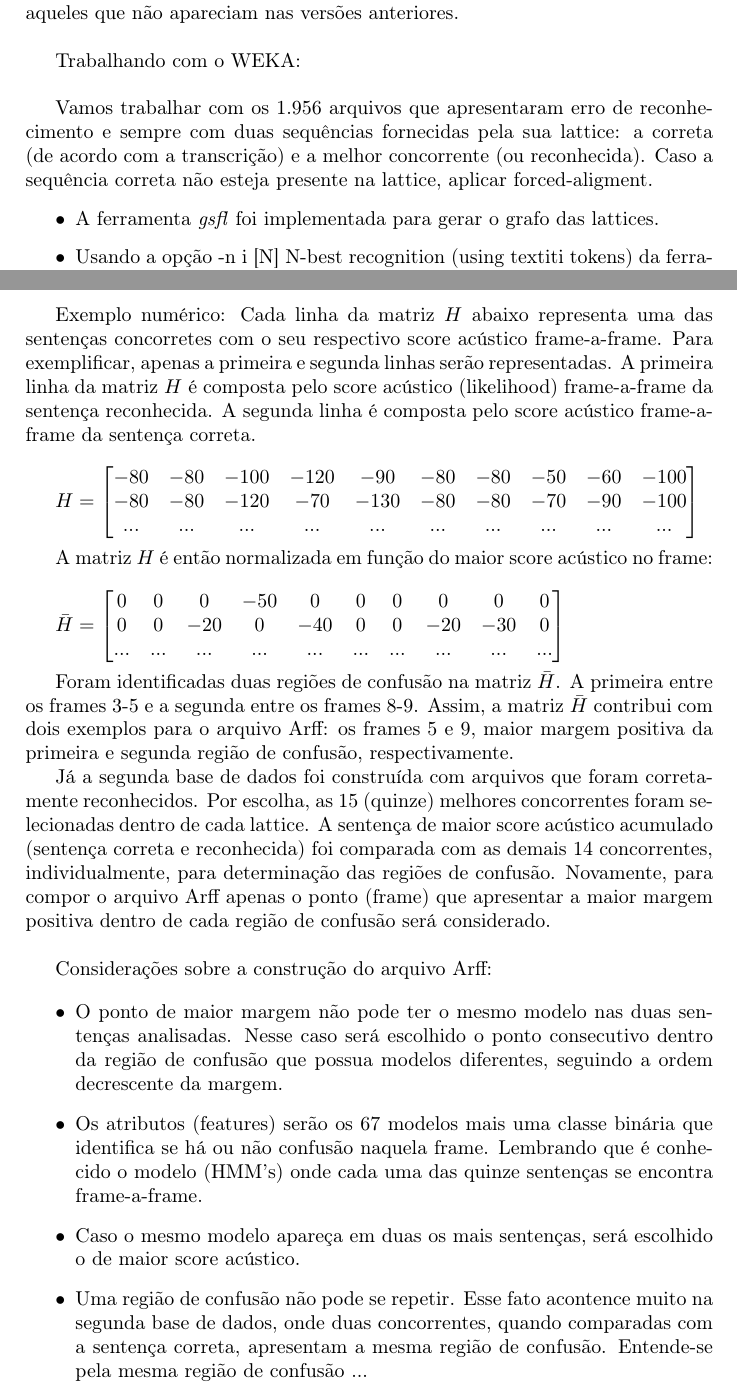
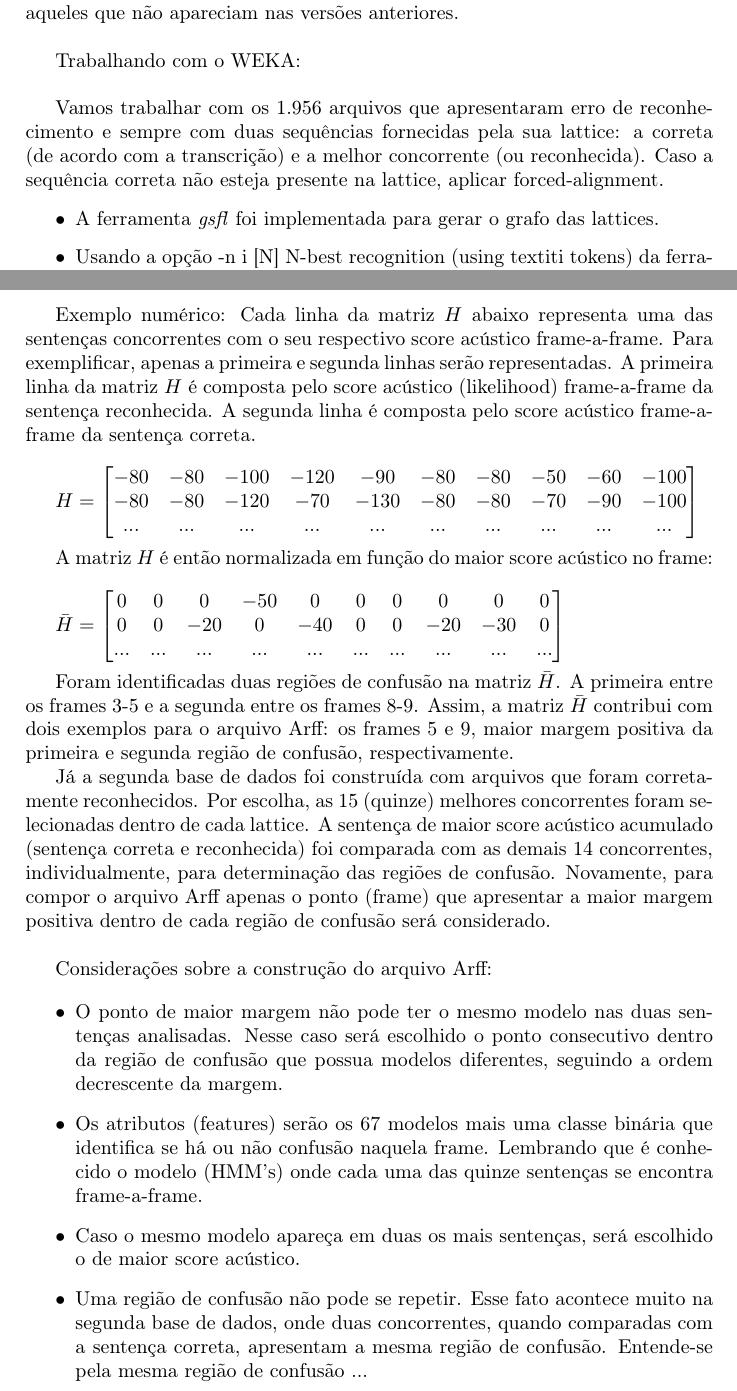
Before and after one commit to pedosb/gsflpy, a LaTeX document (proposta.tex): two parts of pages 2 and 3 of 3, joined at a grey line, cut so that both start at the same text. Compiled offline with pdfLaTeX; the source files are stored in an older character set and shown here as Unicode.

Commit message:
git-svn-id: https://www.laps.ufpa.br/svn/Speech/lattice@407 8d5e1b68-b3dc-4992-894d-31ce13f394a2

```diff
--- a/proposta.tex
+++ b/proposta.tex
@@ -86,9 +86,11 @@ aqueles que não apareciam nas versões anteriores.\\
 
 Trabalhando com o WEKA:\\
 
-Vamos trabalhar com os 1.956 arquivos que apresentaram erro de reconhecimento e sempre com duas sequências
-fornecidas pela sua lattice: a correta (de acordo com a transcrição) e a melhor concorrente (ou reconhecida).
-Caso a sequência correta não esteja presente na lattice, aplicar forced-aligment.
+Vamos trabalhar com os 1.956 arquivos que apresentaram erro de
+reconhecimento e sempre com duas sequências fornecidas pela sua
+lattice: a correta (de acordo com a transcrição) e a melhor
+concorrente (ou reconhecida). Caso a sequência correta não esteja
+presente na lattice, aplicar forced-alignment.
 
 \begin{itemize}
 
@@ -118,9 +120,11 @@ e a que deveria ter sido reconhecida (sentença correta).
 A intenção é buscar regiões de confusão, ou seja, intervalos de tempo onde as duas sentenças divergem com relação ao score acústico.
 Para compor o arquivo Arff apenas o ponto (frame) que apresentar a maior margem positiva dentro de cada região de confusão será considerado.
 
-Exemplo numérico: Cada linha da matriz $H$ abaixo representa uma das sentenças concorretes com o seu respectivo score acústico frame-a-frame.
-Para exemplificar, apenas a primeira e segunda linhas serão representadas.
-A primeira linha da matriz $H$ é composta pelo score acústico (likelihood) frame-a-frame da sentença reconhecida.
+Exemplo numérico: Cada linha da matriz $H$ abaixo representa uma das
+sentenças concorrentes com o seu respectivo score acústico
+frame-a-frame. Para exemplificar, apenas a primeira e segunda linhas
+serão representadas. A primeira linha da matriz $H$ é composta pelo
+score acústico (likelihood) frame-a-frame da sentença reconhecida.
 A segunda linha é composta pelo score acústico frame-a-frame da sentença correta.\\
 
 $H = \begin{bmatrix} -80&-80&-100&-120&-90&-80&-80&-50&-60&-100
@@ -155,7 +159,7 @@ Lembrando que é conhecido o modelo (HMM's) onde cada uma das quinze sentenças
 
  \item Caso o mesmo modelo apareça em duas os mais sentenças, será escolhido o de maior score acústico.
 
- \item Uma região de confusão não pode se repetir. Esse fato acontence muito na segunda base de dados, onde duas concorrentes, quando
+ \item Uma região de confusão não pode se repetir. Esse fato acontece muito na segunda base de dados, onde duas concorrentes, quando
 comparadas com a sentença correta, apresentam a mesma região de confusão. Entende-se pela mesma região de confusão ...
 
 \end{itemize}
```
Also changed, not shown: proposta.tex (2 more changed lines).
